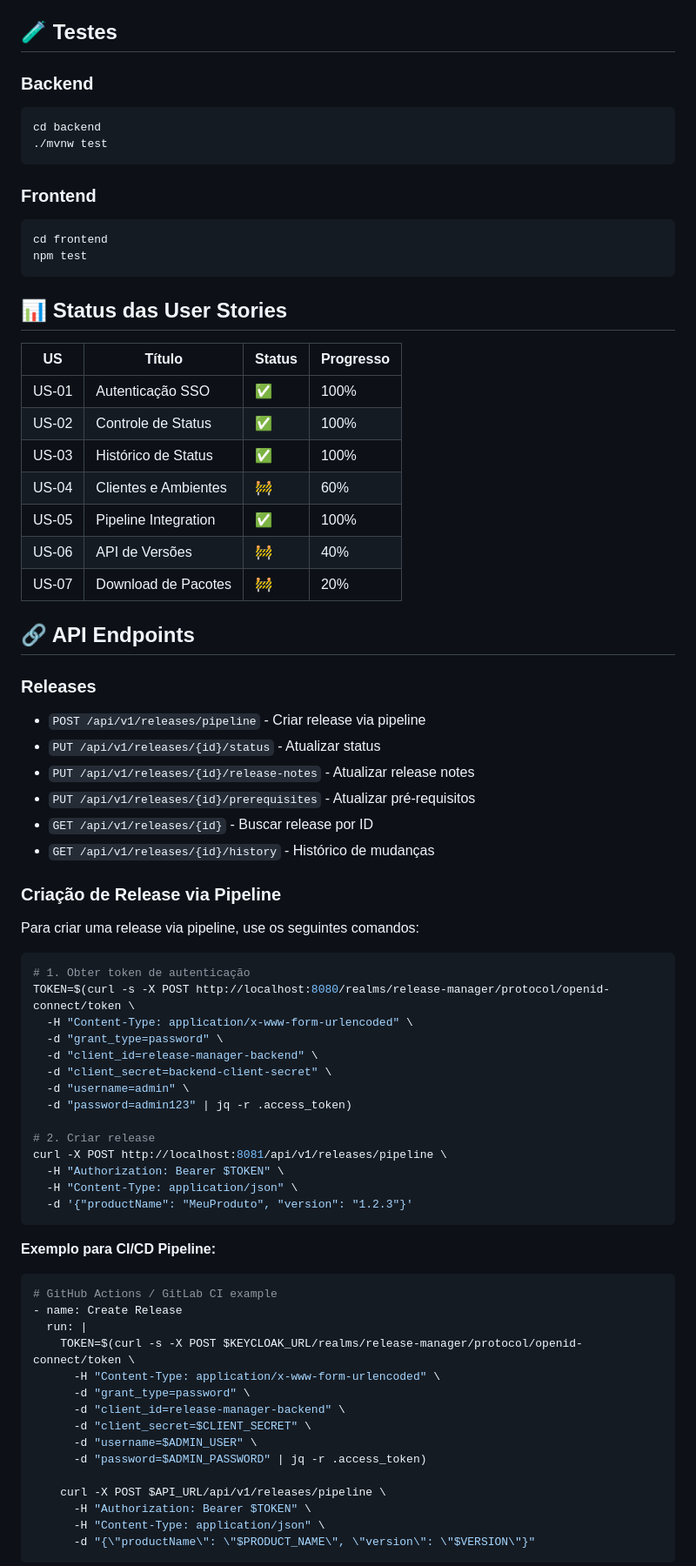
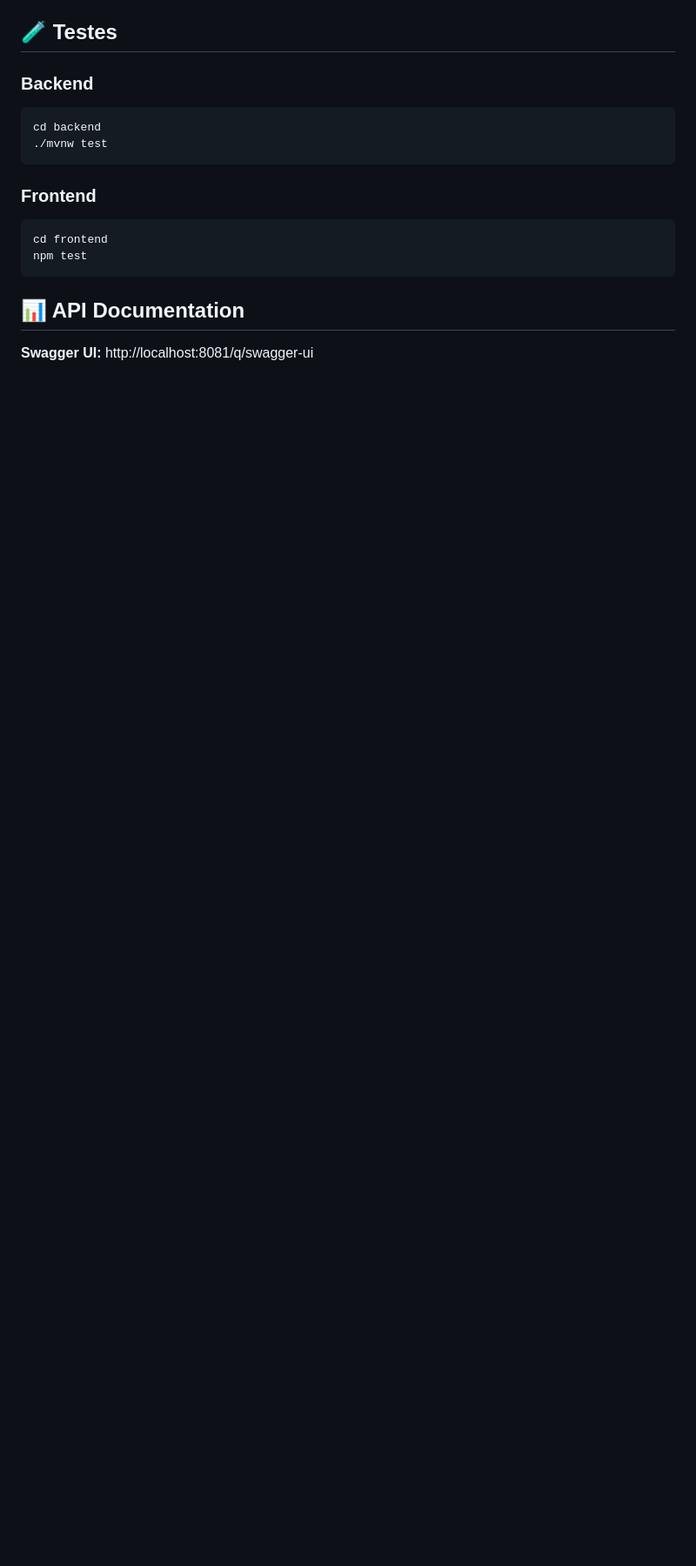
Before and after one commit to higorrg/release-manager, a Markdown page: README.md, the part around one of its changes. Shown at 87% size. GitHub-like rendering; blank space fills up the shorter version.

````diff
--- a/README.md
+++ b/README.md
@@ -165,65 +174,7 @@ cd frontend
 npm test
 ```
 
-## 📊 Status das User Stories
+## 📊 API Documentation
 
-| US | Título | Status | Progresso |
-|----|--------|--------|-----------|
-| US-01 | Autenticação SSO | ✅ | 100% |
-| US-02 | Controle de Status | ✅ | 100% |
-| US-03 | Histórico de Status | ✅ | 100% |
-| US-04 | Clientes e Ambientes | 🚧 | 60% |
-| US-05 | Pipeline Integration | ✅ | 100% |
-| US-06 | API de Versões | 🚧 | 40% |
-| US-07 | Download de Pacotes | 🚧 | 20% |
+**Swagger UI:** http://localhost:8081/q/swagger-ui
 
-## 🔗 API Endpoints
-
-### Releases
-- `POST /api/v1/releases/pipeline` - Criar release via pipeline
-- `PUT /api/v1/releases/{id}/status` - Atualizar status
-- `PUT /api/v1/releases/{id}/release-notes` - Atualizar release notes
-- `PUT /api/v1/releases/{id}/prerequisites` - Atualizar pré-requisitos
-- `GET /api/v1/releases/{id}` - Buscar release por ID
-- `GET /api/v1/releases/{id}/history` - Histórico de mudanças
-
-### Criação de Release via Pipeline
-
-Para criar uma release via pipeline, use os seguintes comandos:
-
-```bash
-# 1. Obter token de autenticação
-TOKEN=$(curl -s -X POST http://localhost:8080/realms/release-manager/protocol/openid-connect/token \
-  -H "Content-Type: application/x-www-form-urlencoded" \
-  -d "grant_type=password" \
-  -d "client_id=release-manager-backend" \
-  -d "client_secret=backend-client-secret" \
-  -d "username=admin" \
-  -d "password=admin123" | jq -r .access_token)
-
-# 2. Criar release
-curl -X POST http://localhost:8081/api/v1/releases/pipeline \
-  -H "Authorization: Bearer $TOKEN" \
-  -H "Content-Type: application/json" \
-  -d '{"productName": "MeuProduto", "version": "1.2.3"}'
-```
-
-**Exemplo para CI/CD Pipeline:**
-```yaml
-# GitHub Actions / GitLab CI example
-- name: Create Release
-  run: |
-    TOKEN=$(curl -s -X POST $KEYCLOAK_URL/realms/release-manager/protocol/openid-connect/token \
-      -H "Content-Type: application/x-www-form-urlencoded" \
-      -d "grant_type=password" \
-      -d "client_id=release-manager-backend" \
-      -d "client_secret=$CLIENT_SECRET" \
-      -d "username=$ADMIN_USER" \
-      -d "password=$ADMIN_PASSWORD" | jq -r .access_token)
-
-    curl -X POST $API_URL/api/v1/releases/pipeline \
-      -H "Authorization: Bearer $TOKEN" \
-      -H "Content-Type: application/json" \
-      -d "{\"productName\": \"$PRODUCT_NAME\", \"version\": \"$VERSION\"}"
-```
-
````
Also changed, not shown: other parts of README.md (+78 -109 lines).
